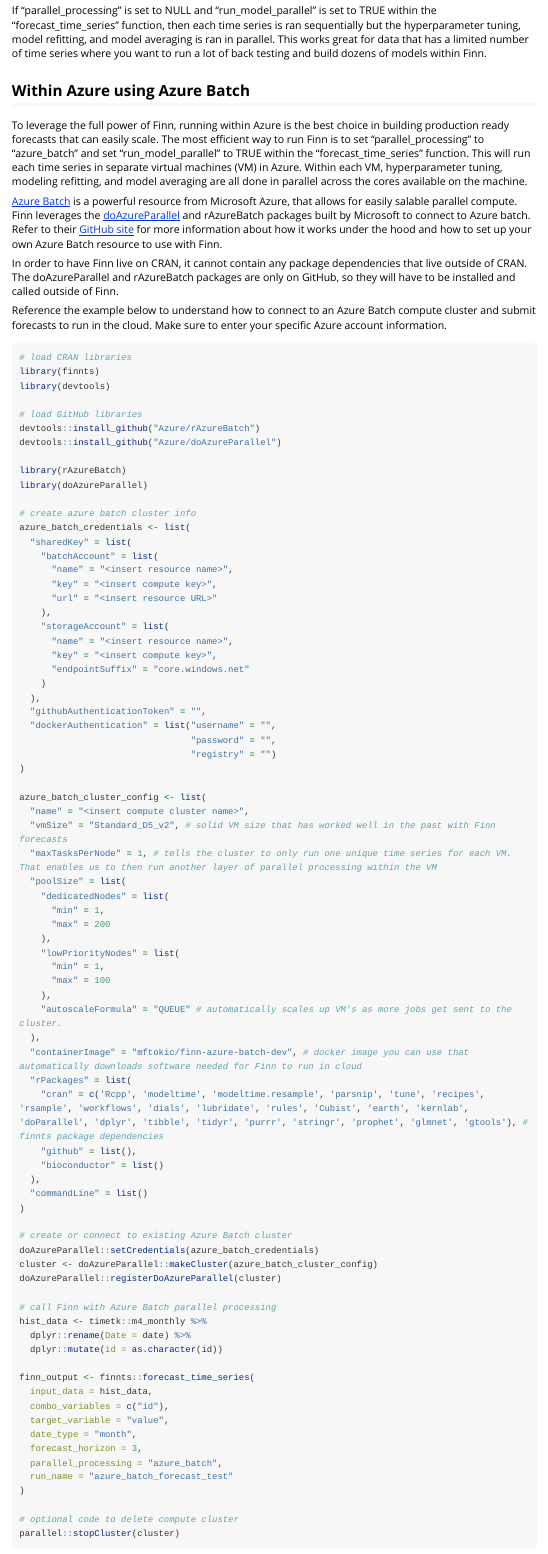
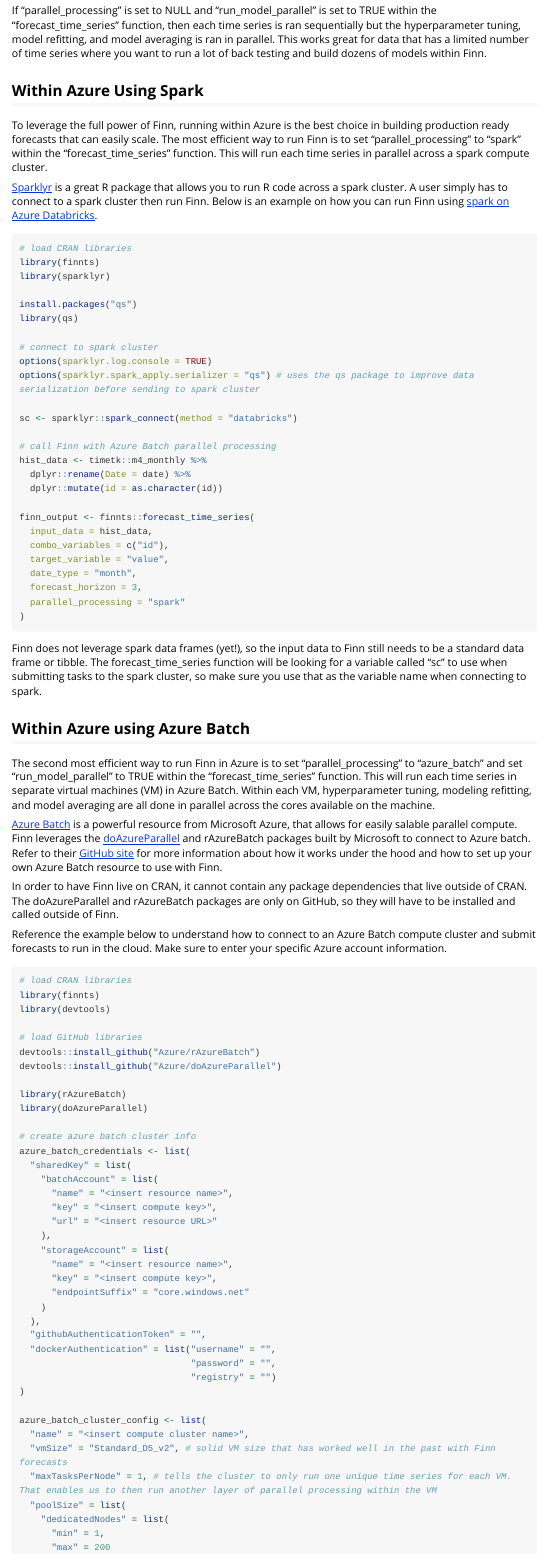
Before and after one commit to microsoft/finnts, an R Markdown document (vignettes/parallel-processing.Rmd): the page in a window 1100 px wide, from 250 px down. Rendered offline with R 4.5, knitr and Pandoc, with nearby package versions; long lines of code are wrapped.

Commit message:
documentation update

````diff
--- a/vignettes/parallel-processing.Rmd
+++ b/vignettes/parallel-processing.Rmd
@@ -20,10 +20,46 @@
 
 If "parallel_processing" is set to NULL and "run_model_parallel" is set to TRUE within the "forecast_time_series" function, then each time series is ran sequentially but the hyperparameter tuning, model refitting, and model averaging is ran in parallel. This works great for data that has a limited number of time series where you want to run a lot of back testing and build dozens of models within Finn.
 
+## Within Azure Using Spark
+
+To leverage the full power of Finn, running within Azure is the best choice in building production ready forecasts that can easily scale. The most efficient way to run Finn is to set "parallel_processing" to "spark" within the "forecast_time_series" function. This will run each time series in parallel across a spark compute cluster.
+
+[Sparklyr](https://spark.rstudio.com/) is a great R package that allows you to run R code across a spark cluster. A user simply has to connect to a spark cluster then run Finn. Below is an example on how you can run Finn using [spark on Azure Databricks](https://docs.microsoft.com/en-us/azure/databricks/spark/latest/sparkr/sparklyr).
+
+```{r, message = FALSE, eval = FALSE}
+# load CRAN libraries
+library(finnts)
+library(sparklyr)
+
+install.packages("qs")
+library(qs)
+
+# connect to spark cluster
+options(sparklyr.log.console = TRUE)
+options(sparklyr.spark_apply.serializer = "qs") # uses the qs package to improve data serialization before sending to spark cluster
+
+sc <- sparklyr::spark_connect(method = "databricks")
+
+# call Finn with Azure Batch parallel processing
+hist_data <- timetk::m4_monthly %>%
+  dplyr::rename(Date = date) %>%
+  dplyr::mutate(id = as.character(id))
+
+finn_output <- finnts::forecast_time_series(
+  input_data = hist_data,
+  combo_variables = c("id"),
+  target_variable = "value",
+  date_type = "month",
+  forecast_horizon = 3,
+  parallel_processing = "spark"
+)
+```
+
+Finn does not leverage spark data frames (yet!), so the input data to Finn still needs to be a standard data frame or tibble. The forecast_time_series function will be looking for a variable called "sc" to use when submitting tasks to the spark cluster, so make sure you use that as the variable name when connecting to spark.
 
 ## Within Azure using Azure Batch
 
-To leverage the full power of Finn, running within Azure is the best choice in building production ready forecasts that can easily scale. The most efficient way to run Finn is to set "parallel_processing" to "azure_batch" and set "run_model_parallel" to TRUE within the "forecast_time_series" function. This will run each time series in separate virtual machines (VM) in Azure. Within each VM, hyperparameter tuning, modeling refitting, and model averaging are all done in parallel across the cores available on the machine.
+The second most efficient way to run Finn in Azure is to set "parallel_processing" to "azure_batch" and set "run_model_parallel" to TRUE within the "forecast_time_series" function. This will run each time series in separate virtual machines (VM) in Azure Batch. Within each VM, hyperparameter tuning, modeling refitting, and model averaging are all done in parallel across the cores available on the machine.
 
 [Azure Batch](https://azure.microsoft.com/en-us/services/batch/#overview) is a powerful resource from Microsoft Azure, that allows for easily salable parallel compute. Finn leverages the [doAzureParallel](https://github.com/Azure/doAzureParallel) and rAzureBatch packages built by Microsoft to connect to Azure batch. Refer to their [GitHub site](https://github.com/Azure/doAzureParallel) for more information about how it works under the hood and how to set up your own Azure Batch resource to use with Finn.
 
````
Also changed, not shown: NEWS.md (+8 -5 lines), R/validate_forecasting_inputs.R (+2 -0 lines).
